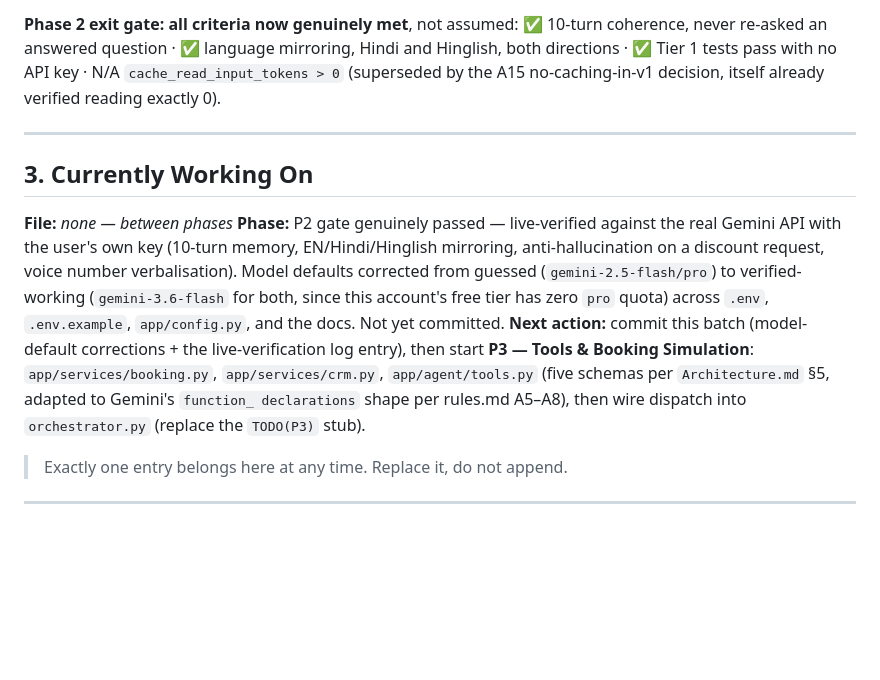
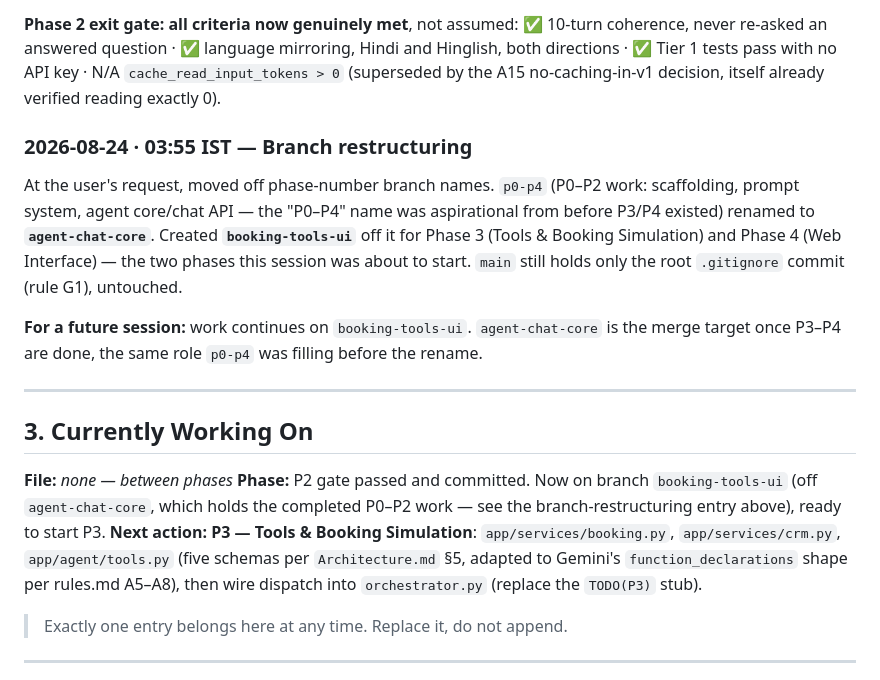
Before and after one commit to bhanot-99/AgentBot, a Markdown page: memory.md, the part around the change. GitHub-like rendering; blank space fills up the shorter version.

Commit message:
docs(memory): record branch rename and split for phase 3-4 work
p0-p4 renamed to agent-chat-core (what it actually holds: P0-P2).
booking-tools-ui created off it for Phase 3 (tools/booking) and
Phase 4 (web UI), per the user's request to stop naming branches after
phase numbers.

```diff
--- a/memory.md
+++ b/memory.md
@@ -349,21 +349,29 @@ request log (two real `POST /api/chat` hits) before concluding it wasn't a serve
 Hinglish, both directions · ✅ Tier 1 tests pass with no API key · N/A `cache_read_input_tokens > 0`
 (superseded by the A15 no-caching-in-v1 decision, itself already verified reading exactly 0).
 
+### 2026-08-24 · 03:55 IST — Branch restructuring
+
+At the user's request, moved off phase-number branch names. `p0-p4` (P0–P2 work: scaffolding,
+prompt system, agent core/chat API — the "P0–P4" name was aspirational from before P3/P4 existed)
+renamed to **`agent-chat-core`**. Created **`booking-tools-ui`** off it for Phase 3 (Tools &
+Booking Simulation) and Phase 4 (Web Interface) — the two phases this session was about to start.
+`main` still holds only the root `.gitignore` commit (rule G1), untouched.
+
+**For a future session:** work continues on `booking-tools-ui`. `agent-chat-core` is the merge
+target once P3–P4 are done, the same role `p0-p4` was filling before the rename.
+
 ---
 
 ## 3. Currently Working On
 
 **File:** *none — between phases*
-**Phase:** P2 gate genuinely passed — live-verified against the real Gemini API with the user's
-own key (10-turn memory, EN/Hindi/Hinglish mirroring, anti-hallucination on a discount request,
-voice number verbalisation). Model defaults corrected from guessed (`gemini-2.5-flash/pro`) to
-verified-working (`gemini-3.6-flash` for both, since this account's free tier has zero `pro`
-quota) across `.env`, `.env.example`, `app/config.py`, and the docs. Not yet committed.
-**Next action:** commit this batch (model-default corrections + the live-verification log entry),
-then start **P3 — Tools & Booking Simulation**: `app/services/booking.py`, `app/services/crm.py`,
-`app/agent/tools.py` (five schemas per `Architecture.md` §5, adapted to Gemini's `function_
-declarations` shape per rules.md A5–A8), then wire dispatch into `orchestrator.py` (replace the
-`TODO(P3)` stub).
+**Phase:** P2 gate passed and committed. Now on branch `booking-tools-ui` (off `agent-chat-core`,
+which holds the completed P0–P2 work — see the branch-restructuring entry above), ready to start
+P3.
+**Next action:** **P3 — Tools & Booking Simulation**: `app/services/booking.py`,
+`app/services/crm.py`, `app/agent/tools.py` (five schemas per `Architecture.md` §5, adapted to
+Gemini's `function_declarations` shape per rules.md A5–A8), then wire dispatch into
+`orchestrator.py` (replace the `TODO(P3)` stub).
 
 > Exactly one entry belongs here at any time. Replace it, do not append.
 
```
